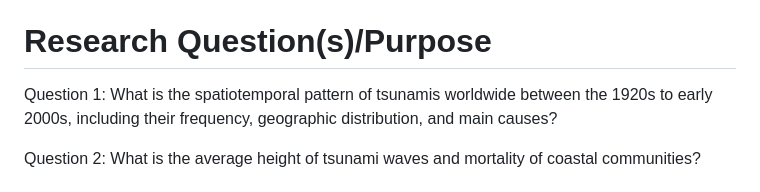
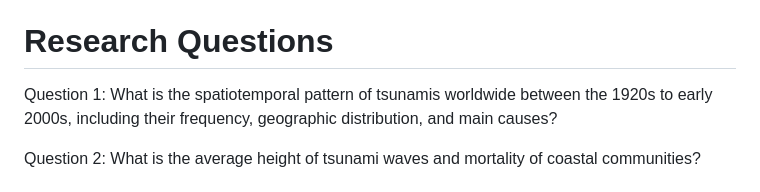
Before and after one commit to AmirAhanchian/Tsunami-Project-3-team5, a Markdown page: README.md, the part around the change. Rendered like a GitHub page.

```diff
--- a/README.md
+++ b/README.md
@@ -7,7 +7,7 @@ Team Members: Amir Ahanchian, Endi Hajdari, Kevin Dai, Mary Toofani, Natasha Gir
 # Project Description
 Natural disasters such as tsunamis pose a significant threat to coastal communities worldwide, with their destructive power causing the loss of life, injury, displacement, and significant damage to infrastructure and property. Tsunamis are generated by underwater earthquakes, landslides, or volcanic eruptions, and their waves can reach up to 30 meters high and exceed speeds of 500 m/hr, making them one of the deadliest natural disasters. The frequency and severity of tsunamis have increased over the years, leading to significant damage and loss of life worldwide. This research proposal aims to investigate the causes and mechanisms of tsunamis incidence and assess the environmental, social, and economic impacts of tsunamis on coastal communities. The study's findings will provide crucial insights into the incidence of tsunamis worldwide and their environmental, social, and economic impacts.
 
-# Research Question(s)/Purpose
+# Research Questions
 
 Question 1: What is the spatiotemporal pattern of tsunamis worldwide between the 1920s to early 2000s, including their frequency, geographic distribution, and main causes?
 
```
